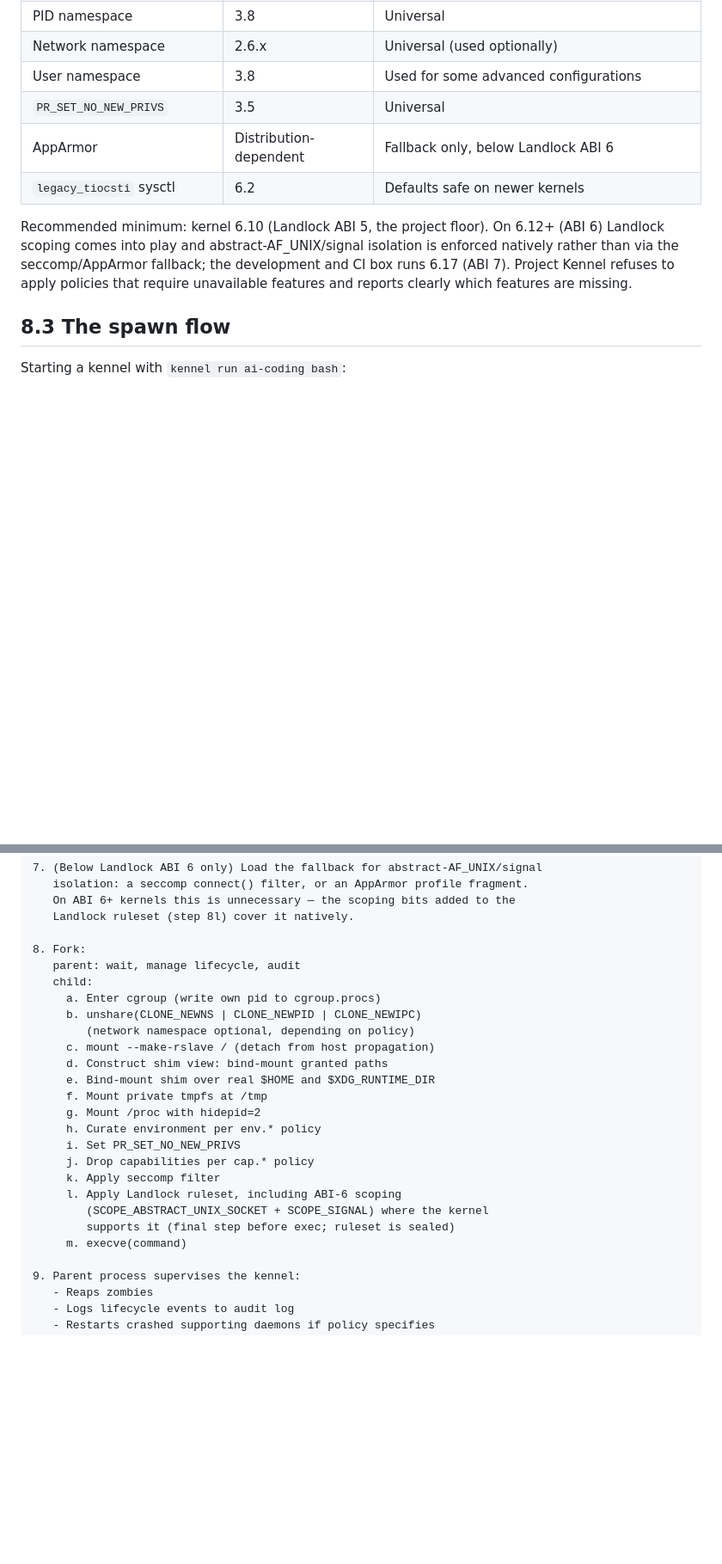
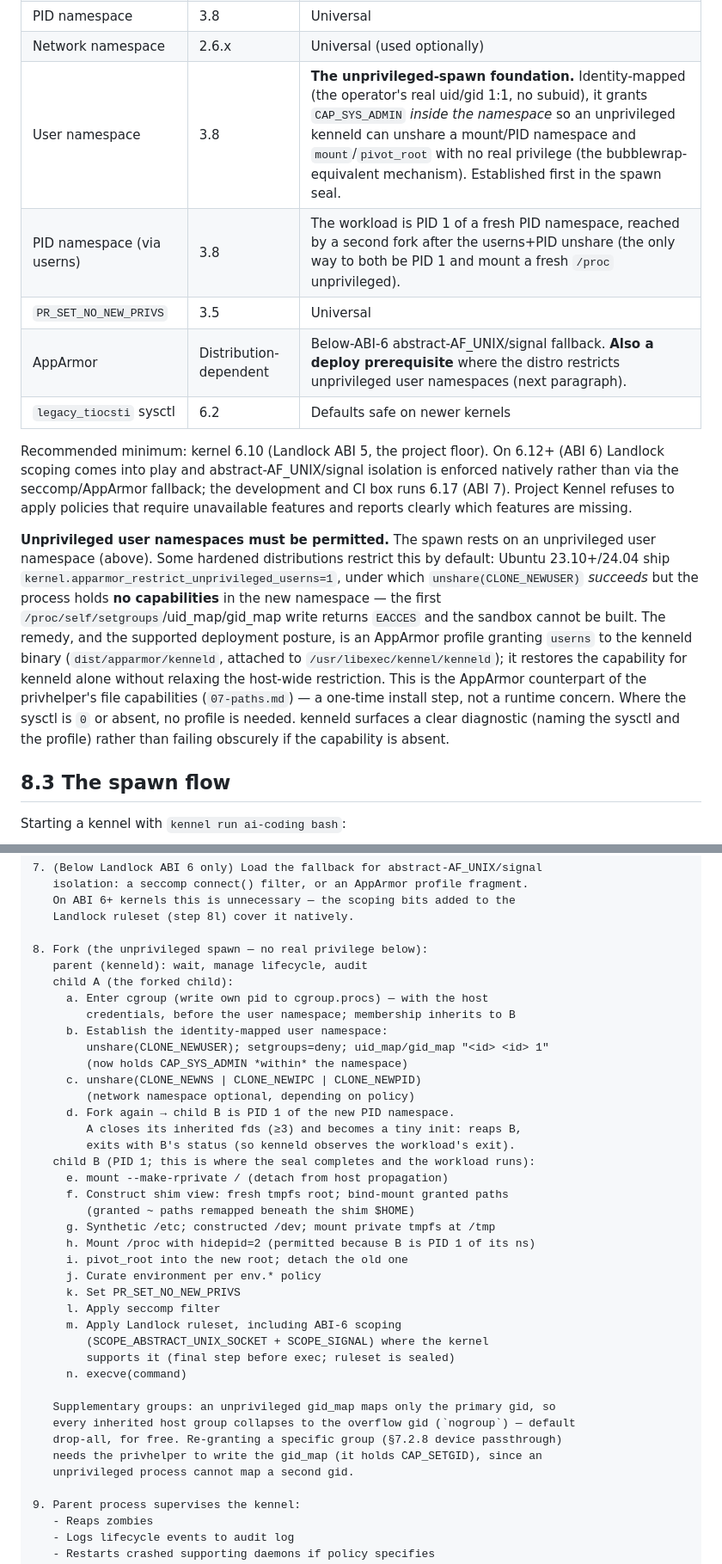
Before and after one commit to projectkennel/projectkennel, a Markdown page: docs/design/08-enforcement-architecture.md, 2 parts joined by grey strips. Shown at 86% size. Rendered like a GitHub page; blank space fills up the shorter version.

Commit message:
docs(spawn): record userns-as-core-mechanism + the AppArmor prerequisite
The corpus described the user namespace as "used for some advanced configurations"
and the spawn as a single privileged fork — both overtaken by the as-built
unprivileged spawn. Correct them to the truth.

design/08-enforcement-architecture.md:
- Kernel-feature table: the user namespace is THE unprivileged-spawn foundation
  (identity-mapped, grants CAP_SYS_ADMIN in-namespace for mount/pivot_root); add the
  PID-namespace-via-userns row; AppArmor is also a deploy prerequisite.
- New paragraph: unprivileged user namespaces must be permitted; on Ubuntu 23.10+/
  24.04 (apparmor_restrict_unprivileged_userns=1) the userns is capability-stripped
  and the supported remedy is the dist/apparmor/kenneld profile (the AppArmor
  counterpart of the privhelper's file caps).
- §8.3 spawn flow step 8 rewritten to the as-built shape: child A establishes the
  identity userns, unshares NS|IPC|PID, double-forks; child B (PID 1) builds the
  view, mounts /proc, pivots, seals, and execs; A reaps B. Note the gid_map group
  model (default drop-all free; specific grants need the privhelper).

architecture/08-as-built-notes.md: correct the [identity].groups entry — the
"setgroups in the privileged seal" mechanism is legacy-path only; default drop-all
is now free via the userns gid_map, and re-granting a group needs the privhelper
gid_map op.

Co-Authored-By: Claude Opus 4.8 <noreply@anthropic.com>

```diff
--- a/docs/design/08-enforcement-architecture.md
+++ b/docs/design/08-enforcement-architecture.md
@@ -38,12 +38,15 @@ Project Kennel requires the following kernel features, with version requirements
 | Mount namespace | 2.6.x | Universal |
 | PID namespace | 3.8 | Universal |
 | Network namespace | 2.6.x | Universal (used optionally) |
-| User namespace | 3.8 | Used for some advanced configurations |
+| User namespace | 3.8 | **The unprivileged-spawn foundation.** Identity-mapped (the operator's real uid/gid 1:1, no subuid), it grants `CAP_SYS_ADMIN` *inside the namespace* so an unprivileged kenneld can unshare a mount/PID namespace and `mount`/`pivot_root` with no real privilege (the bubblewrap-equivalent mechanism). Established first in the spawn seal. |
+| PID namespace (via userns) | 3.8 | The workload is PID 1 of a fresh PID namespace, reached by a second fork after the userns+PID unshare (the only way to both be PID 1 and mount a fresh `/proc` unprivileged). |
 | `PR_SET_NO_NEW_PRIVS` | 3.5 | Universal |
-| AppArmor | Distribution-dependent | Fallback only, below Landlock ABI 6 |
+| AppArmor | Distribution-dependent | Below-ABI-6 abstract-AF_UNIX/signal fallback. **Also a deploy prerequisite** where the distro restricts unprivileged user namespaces (next paragraph). |
 | `legacy_tiocsti` sysctl | 6.2 | Defaults safe on newer kernels |
 
 Recommended minimum: kernel 6.10 (Landlock ABI 5, the project floor). On 6.12+ (ABI 6) Landlock scoping comes into play and abstract-AF_UNIX/signal isolation is enforced natively rather than via the seccomp/AppArmor fallback; the development and CI box runs 6.17 (ABI 7). Project Kennel refuses to apply policies that require unavailable features and reports clearly which features are missing.
+
+**Unprivileged user namespaces must be permitted.** The spawn rests on an unprivileged user namespace (above). Some hardened distributions restrict this by default: Ubuntu 23.10+/24.04 ship `kernel.apparmor_restrict_unprivileged_userns=1`, under which `unshare(CLONE_NEWUSER)` *succeeds* but the process holds **no capabilities** in the new namespace — the first `/proc/self/setgroups`/uid_map/gid_map write returns `EACCES` and the sandbox cannot be built. The remedy, and the supported deployment posture, is an AppArmor profile granting `userns` to the kenneld binary (`dist/apparmor/kenneld`, attached to `/usr/libexec/kennel/kenneld`); it restores the capability for kenneld alone without relaxing the host-wide restriction. This is the AppArmor counterpart of the privhelper's file capabilities (`07-paths.md`) — a one-time install step, not a runtime concern. Where the sysctl is `0` or absent, no profile is needed. kenneld surfaces a clear diagnostic (naming the sysctl and the profile) rather than failing obscurely if the capability is absent.
 
 ## 8.3 The spawn flow
 
@@ -90,25 +93,39 @@ The flow consumes a *settled policy* — the flat, signed artefact produced by t
    On ABI 6+ kernels this is unnecessary — the scoping bits added to the
    Landlock ruleset (step 8l) cover it natively.
 
-8. Fork:
-   parent: wait, manage lifecycle, audit
-   child:
-     a. Enter cgroup (write own pid to cgroup.procs)
-     b. unshare(CLONE_NEWNS | CLONE_NEWPID | CLONE_NEWIPC)
+8. Fork (the unprivileged spawn — no real privilege below):
+   parent (kenneld): wait, manage lifecycle, audit
+   child A (the forked child):
+     a. Enter cgroup (write own pid to cgroup.procs) — with the host
+        credentials, before the user namespace; membership inherits to B
+     b. Establish the identity-mapped user namespace:
+        unshare(CLONE_NEWUSER); setgroups=deny; uid_map/gid_map "<id> <id> 1"
+        (now holds CAP_SYS_ADMIN *within* the namespace)
+     c. unshare(CLONE_NEWNS | CLONE_NEWIPC | CLONE_NEWPID)
         (network namespace optional, depending on policy)
-     c. mount --make-rslave / (detach from host propagation)
-     d. Construct shim view: bind-mount granted paths
-     e. Bind-mount shim over real $HOME and $XDG_RUNTIME_DIR
-     f. Mount private tmpfs at /tmp
-     g. Mount /proc with hidepid=2
-     h. Curate environment per env.* policy
-     i. Set PR_SET_NO_NEW_PRIVS
-     j. Drop capabilities per cap.* policy
-     k. Apply seccomp filter
-     l. Apply Landlock ruleset, including ABI-6 scoping
+     d. Fork again → child B is PID 1 of the new PID namespace.
+        A closes its inherited fds (≥3) and becomes a tiny init: reaps B,
+        exits with B's status (so kenneld observes the workload's exit).
+   child B (PID 1; this is where the seal completes and the workload runs):
+     e. mount --make-rprivate / (detach from host propagation)
+     f. Construct shim view: fresh tmpfs root; bind-mount granted paths
+        (granted ~ paths remapped beneath the shim $HOME)
+     g. Synthetic /etc; constructed /dev; mount private tmpfs at /tmp
+     h. Mount /proc with hidepid=2 (permitted because B is PID 1 of its ns)
+     i. pivot_root into the new root; detach the old one
+     j. Curate environment per env.* policy
+     k. Set PR_SET_NO_NEW_PRIVS
+     l. Apply seccomp filter
+     m. Apply Landlock ruleset, including ABI-6 scoping
         (SCOPE_ABSTRACT_UNIX_SOCKET + SCOPE_SIGNAL) where the kernel
         supports it (final step before exec; ruleset is sealed)
-     m. execve(command)
+     n. execve(command)
+
+   Supplementary groups: an unprivileged gid_map maps only the primary gid, so
+   every inherited host group collapses to the overflow gid (`nogroup`) — default
+   drop-all, for free. Re-granting a specific group (§7.2.8 device passthrough)
+   needs the privhelper to write the gid_map (it holds CAP_SETGID), since an
+   unprivileged process cannot map a second gid.
 
 9. Parent process supervises the kennel:
    - Reaps zombies
```
Also changed, not shown: docs/architecture/08-as-built-notes.md (+11 -6 lines).
